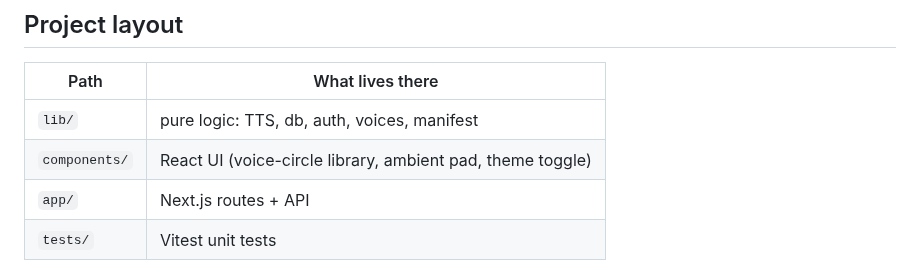
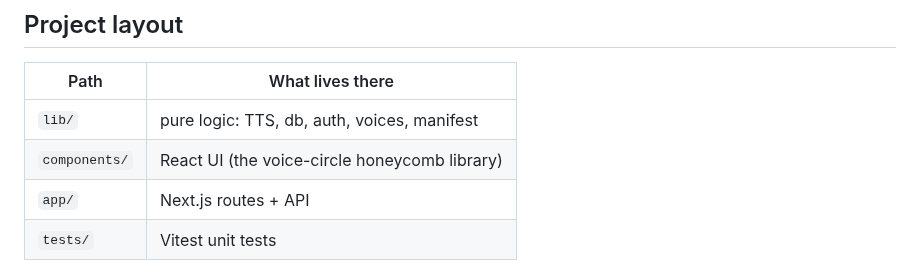
Before and after one commit to bunlongheng/voices, a Markdown page: CONTRIBUTING.md, the part around the change. GitHub-like rendering.

```diff
--- a/CONTRIBUTING.md
+++ b/CONTRIBUTING.md
@@ -34,6 +34,6 @@ All three must pass. A `pre-push` git hook runs typecheck + tests automatically.
 | Path | What lives there |
 | --- | --- |
 | `lib/` | pure logic: TTS, db, auth, voices, manifest |
-| `components/` | React UI (voice-circle library, ambient pad, theme toggle) |
+| `components/` | React UI (the voice-circle honeycomb library) |
 | `app/` | Next.js routes + API |
 | `tests/` | Vitest unit tests |
```
Also changed, not shown: README.md (+8 -8 lines), app/apple-icon.png, app/icon.png, docs/screenshots/library.png, public/apple-icon.png, public/icon.png, 9 other files.
